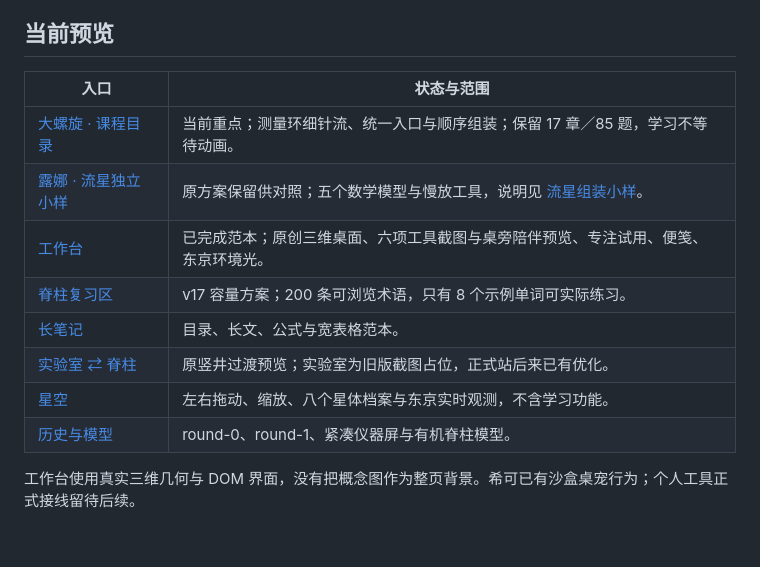
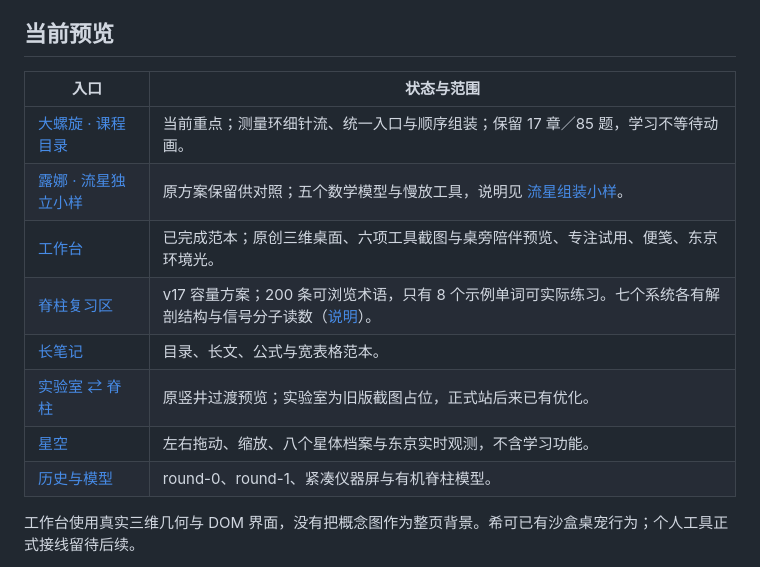
Before and after one commit to yankcc258/test-sandbox, a Markdown page: README.md, the part around the change. GitHub-like rendering; blank space fills up the shorter version.

```diff
--- a/README.md
+++ b/README.md
@@ -10,16 +10,16 @@ v36 已按最新反馈放大文字与观察模型，调整目录间距，并加
 
 ## 当前预览
 
-| 入口                                         | 状态与范围                                                                                 |
-| -------------------------------------------- | ------------------------------------------------------------------------------------------ |
-| [大螺旋 · 课程目录](laboratory/?v=36)        | 当前重点；测量环细针流、统一入口与顺序组装；保留 17 章／85 题，学习不等待动画。            |
-| [露娜 · 流星独立小样](preview/meteor/)       | 原方案保留供对照；五个数学模型与慢放工具，说明见 [流星组装小样](docs/meteor-assembly.md)。 |
-| [工作台](workstation/)                       | 已完成范本；原创三维桌面、六项工具截图与桌旁陪伴预览、专注试用、便笺、东京环境光。         |
-| [脊柱复习区](recall.html?i=1&workbench=1)    | v17 容量方案；200 条可浏览术语，只有 8 个示例单词可实际练习。                              |
-| [长笔记](recall.html?i=2&workbench=1)        | 目录、长文、公式与宽表格范本。                                                             |
-| [实验室 ⇄ 脊柱](recall.html?region=lab)      | 原竖井过渡预览；实验室为旧版截图占位，正式站后来已有优化。                                 |
-| [星空](preview/starfield/?from=catalog&v=29) | 左右拖动、缩放、八个星体档案与东京实时观测，不含学习功能。                                 |
-| [历史与模型](preview/)                       | round-0、round-1、紧凑仪器屏与有机脊柱模型。                                               |
+| 入口                                         | 状态与范围                                                                                                                         |
+| -------------------------------------------- | ---------------------------------------------------------------------------------------------------------------------------------- |
+| [大螺旋 · 课程目录](laboratory/?v=36)        | 当前重点；测量环细针流、统一入口与顺序组装；保留 17 章／85 题，学习不等待动画。                                                    |
+| [露娜 · 流星独立小样](preview/meteor/)       | 原方案保留供对照；五个数学模型与慢放工具，说明见 [流星组装小样](docs/meteor-assembly.md)。                                         |
+| [工作台](workstation/)                       | 已完成范本；原创三维桌面、六项工具截图与桌旁陪伴预览、专注试用、便笺、东京环境光。                                                 |
+| [脊柱复习区](recall.html?i=1&workbench=1)    | v17 容量方案；200 条可浏览术语，只有 8 个示例单词可实际练习。七个系统各有解剖结构与信号分子读数（[说明](docs/spine-anatomy.md)）。 |
+| [长笔记](recall.html?i=2&workbench=1)        | 目录、长文、公式与宽表格范本。                                                                                                     |
+| [实验室 ⇄ 脊柱](recall.html?region=lab)      | 原竖井过渡预览；实验室为旧版截图占位，正式站后来已有优化。                                                                         |
+| [星空](preview/starfield/?from=catalog&v=29) | 左右拖动、缩放、八个星体档案与东京实时观测，不含学习功能。                                                                         |
+| [历史与模型](preview/)                       | round-0、round-1、紧凑仪器屏与有机脊柱模型。                                                                                       |
 
 工作台使用真实三维几何与 DOM 界面，没有把概念图作为整页背景。希可已有沙盒桌宠行为；个人工具正式接线留待后续。
 
```
Also changed, not shown: docs/region-motion.md (+2 -0 lines), docs/spine-anatomy.md (added, +67 -0 lines), docs/region-motion/karman-mobile.jpg (added), docs/region-motion/karman.jpg (added), docs/spine-anatomy/brain-after-recall.jpg (added), docs/spine-anatomy/endocrine.jpg (added), docs/spine-anatomy/heart.jpg (added), docs/spine-anatomy/mobile.jpg (added), 9 other files.
